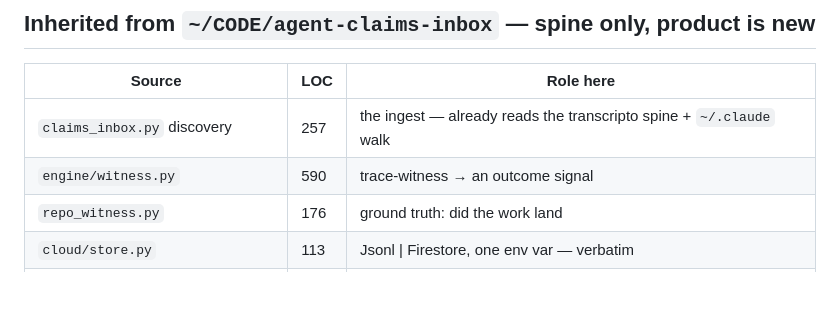
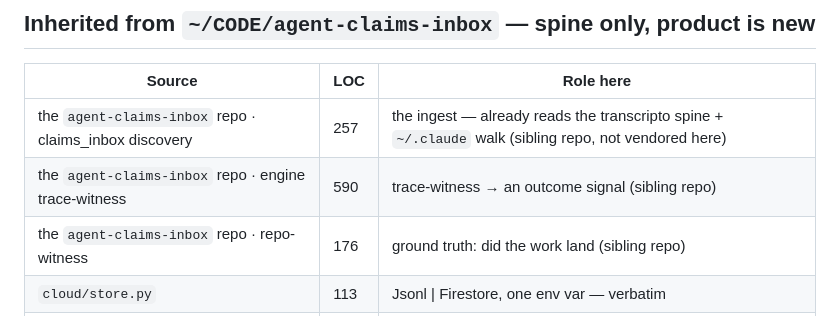
Before and after one commit to Morkeeth/agent-work-record-witness-ata, a Markdown page: CONTEXT.md, the part around the change. Drawn GitHub-style; blank space fills up the shorter version.

Commit message:
docs: CONTEXT.md names the sibling agent-claims-inbox repo for the 3 witness sources (Helicon caught them as broken local pointers)

```diff
--- a/CONTEXT.md
+++ b/CONTEXT.md
@@ -72,9 +72,9 @@ improve the *humans driving them* — then the supervisor acts on that measureme
 
 | Source | LOC | Role here |
 |---|---|---|
-| `claims_inbox.py` discovery | 257 | the ingest — already reads the transcripto spine + `~/.claude` walk |
-| `engine/witness.py` | 590 | trace-witness → an outcome signal |
-| `repo_witness.py` | 176 | ground truth: did the work land |
+| the `agent-claims-inbox` repo · claims_inbox discovery | 257 | the ingest — already reads the transcripto spine + `~/.claude` walk (sibling repo, not vendored here) |
+| the `agent-claims-inbox` repo · engine trace-witness | 590 | trace-witness → an outcome signal (sibling repo) |
+| the `agent-claims-inbox` repo · repo-witness | 176 | ground truth: did the work land (sibling repo) |
 | `cloud/store.py` | 113 | Jsonl \| Firestore, one env var — verbatim |
 | `cloud/service.py` + `Dockerfile` | 110 | the Cloud Run shell — verbatim |
 | `cloud/agent.py` | 99 | ADK-wraps-plain-functions pattern → **propagation tools** |
```
